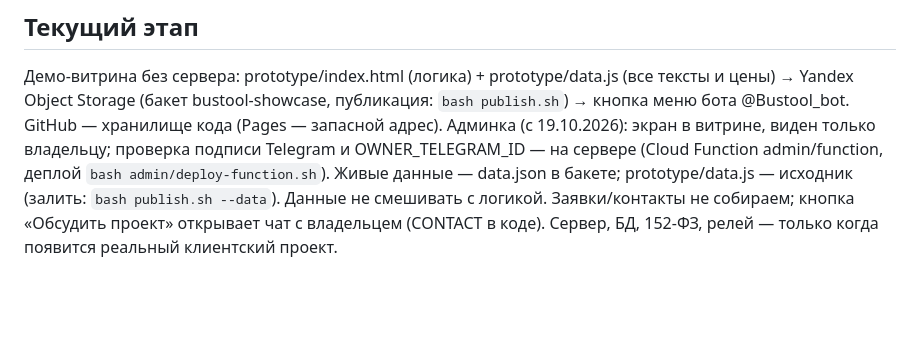
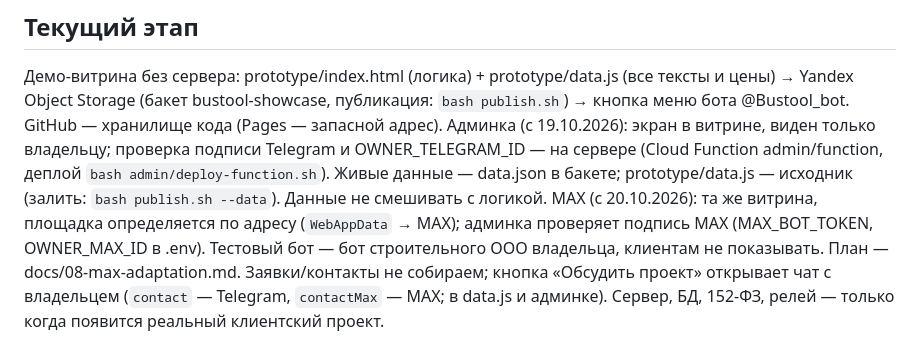
Before and after one commit to alexandrkom85-beep/mini-up-teleka, a Markdown page: CLAUDE.md, the part around the change. GitHub-like rendering; blank space fills up the shorter version.

```diff
--- a/CLAUDE.md
+++ b/CLAUDE.md
@@ -26,5 +26,6 @@ VIII коммерческая модель и форма заявки → IX п
 ## Текущий этап
 Демо-витрина без сервера: prototype/index.html (логика) + prototype/data.js (все тексты и цены) → Yandex Object Storage (бакет bustool-showcase, публикация: `bash publish.sh`) → кнопка меню бота @Bustool_bot. GitHub — хранилище кода (Pages — запасной адрес).
 Админка (с 19.10.2026): экран в витрине, виден только владельцу; проверка подписи Telegram и OWNER_TELEGRAM_ID — на сервере (Cloud Function admin/function, деплой `bash admin/deploy-function.sh`). Живые данные — data.json в бакете; prototype/data.js — исходник (залить: `bash publish.sh --data`). Данные не смешивать с логикой.
-Заявки/контакты не собираем; кнопка «Обсудить проект» открывает чат с владельцем (CONTACT в коде).
+MAX (с 20.10.2026): та же витрина, площадка определяется по адресу (`WebAppData` → MAX); админка проверяет подпись MAX (MAX_BOT_TOKEN, OWNER_MAX_ID в .env). Тестовый бот — бот строительного ООО владельца, клиентам не показывать. План — docs/08-max-adaptation.md.
+Заявки/контакты не собираем; кнопка «Обсудить проект» открывает чат с владельцем (`contact` — Telegram, `contactMax` — MAX; в data.js и админке).
 Сервер, БД, 152-ФЗ, релей — только когда появится реальный клиентский проект.
```
Also changed, not shown: HANDOFF.md (+3 -0 lines).
